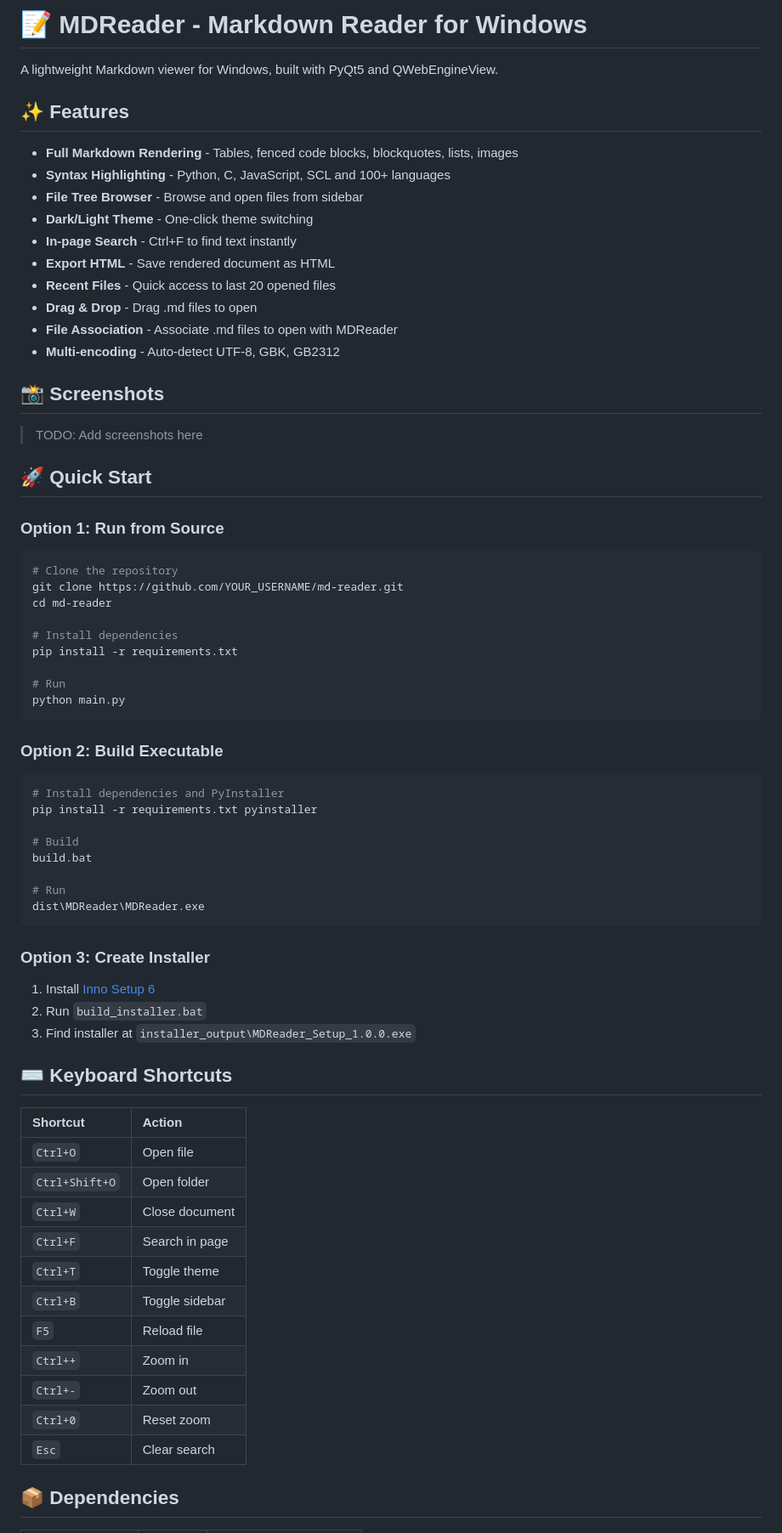
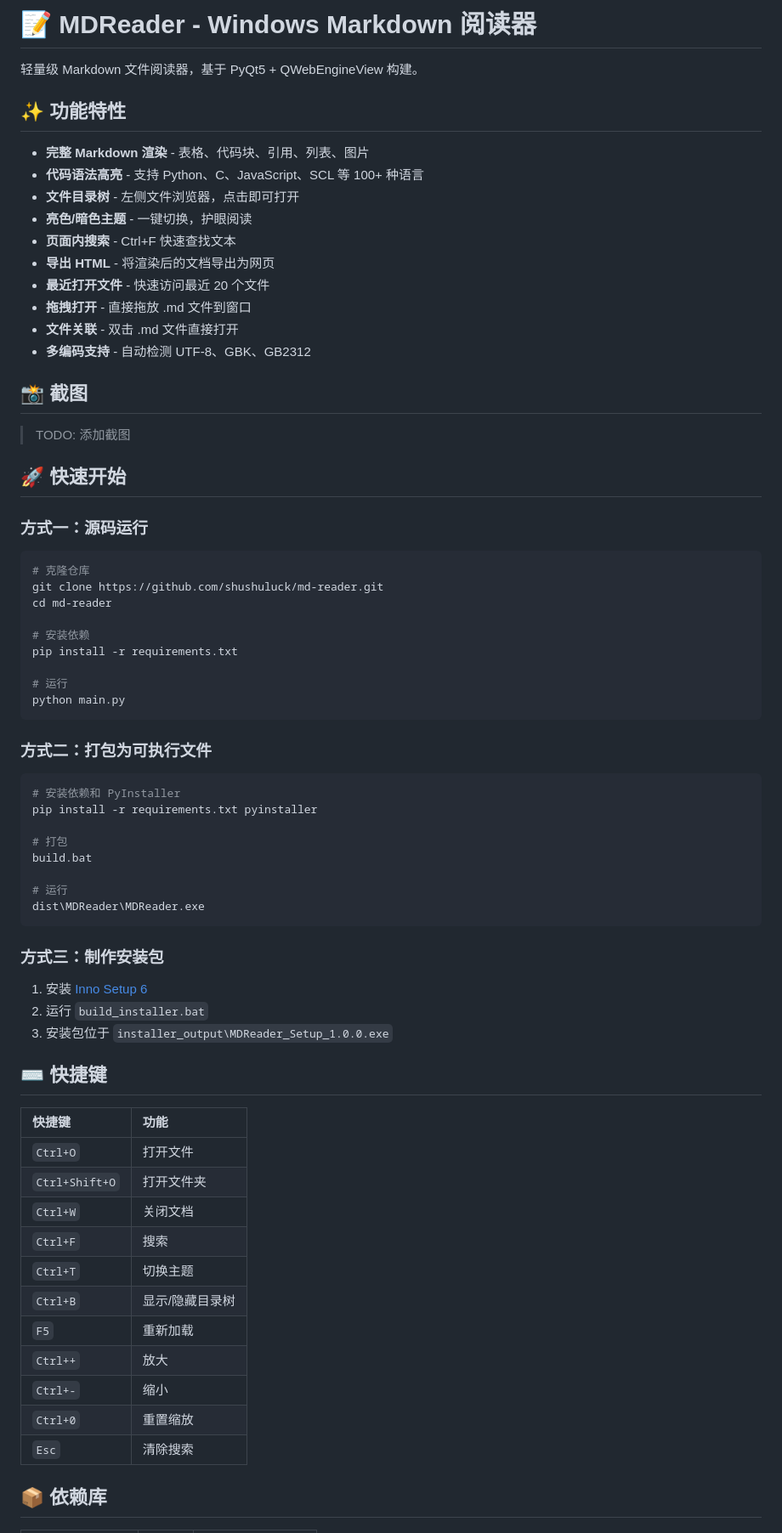
Before and after one commit to shushuluck/md-reader, a Markdown page: README.md, the part around one of its changes. Shown at 85% size. GitHub-like rendering.

````diff
--- a/README.md
+++ b/README.md
@@ -1,74 +1,74 @@
-# 📝 MDReader - Markdown Reader for Windows
+# 📝 MDReader - Windows Markdown 阅读器
 
-A lightweight Markdown viewer for Windows, built with PyQt5 and QWebEngineView.
+轻量级 Markdown 文件阅读器，基于 PyQt5 + QWebEngineView 构建。
 
-## ✨ Features
+## ✨ 功能特性
 
-- **Full Markdown Rendering** - Tables, fenced code blocks, blockquotes, lists, images
-- **Syntax Highlighting** - Python, C, JavaScript, SCL and 100+ languages
-- **File Tree Browser** - Browse and open files from sidebar
-- **Dark/Light Theme** - One-click theme switching
-- **In-page Search** - Ctrl+F to find text instantly
-- **Export HTML** - Save rendered document as HTML
-- **Recent Files** - Quick access to last 20 opened files
-- **Drag & Drop** - Drag .md files to open
-- **File Association** - Associate .md files to open with MDReader
-- **Multi-encoding** - Auto-detect UTF-8, GBK, GB2312
+- **完整 Markdown 渲染** - 表格、代码块、引用、列表、图片
+- **代码语法高亮** - 支持 Python、C、JavaScript、SCL 等 100+ 种语言
+- **文件目录树** - 左侧文件浏览器，点击即可打开
+- **亮色/暗色主题** - 一键切换，护眼阅读
+- **页面内搜索** - Ctrl+F 快速查找文本
+- **导出 HTML** - 将渲染后的文档导出为网页
+- **最近打开文件** - 快速访问最近 20 个文件
+- **拖拽打开** - 直接拖放 .md 文件到窗口
+- **文件关联** - 双击 .md 文件直接打开
+- **多编码支持** - 自动检测 UTF-8、GBK、GB2312
 
-## 📸 Screenshots
+## 📸 截图
 
-> TODO: Add screenshots here
+> TODO: 添加截图
 
-## 🚀 Quick Start
+## 🚀 快速开始
 
-### Option 1: Run from Source
+### 方式一：源码运行
 
 ```bash
-# Clone the repository
-git clone https://github.com/YOUR_USERNAME/md-reader.git
+# 克隆仓库
+git clone https://github.com/shushuluck/md-reader.git
 cd md-reader
 
-# Install dependencies
+# 安装依赖
 pip install -r requirements.txt
 
-# Run
+# 运行
 python main.py
 ```
 
-### Option 2: Build Executable
+### 方式二：打包为可执行文件
 
 ```bash
-# Install dependencies and PyInstaller
+# 安装依赖和 PyInstaller
 pip install -r requirements.txt pyinstaller
 
-# Build
+# 打包
 build.bat
 
-# Run
+# 运行
 dist\MDReader\MDReader.exe
 ```
 
-### Option 3: Create Installer
+### 方式三：制作安装包
 
-1. Install [Inno Setup 6](https://jrsoftware.org/isinfo.php)
-2. Run `build_installer.bat`
-3. Find installer at `installer_output\MDReader_Setup_1.0.0.exe`
+1. 安装 [Inno Setup 6](https://jrsoftware.org/isinfo.php)
+2. 运行 `build_installer.bat`
+3. 安装包位于 `installer_output\MDReader_Setup_1.0.0.exe`
 
-## ⌨️ Keyboard Shortcuts
+## ⌨️ 快捷键
 
-| Shortcut | Action |
-|:---------|:-------|
-| `Ctrl+O` | Open file |
-| `Ctrl+Shift+O` | Open folder |
-| `Ctrl+W` | Close document |
-| `Ctrl+F` | Search in page |
-| `Ctrl+T` | Toggle theme |
-| `Ctrl+B` | Toggle sidebar |
-| `F5` | Reload file |
-| `Ctrl++` | Zoom in |
-| `Ctrl+-` | Zoom out |
-| `Ctrl+0` | Reset zoom |
-| `Esc` | Clear search |
+| 快捷键 | 功能 |
+|:-------|:-----|
+| `Ctrl+O` | 打开文件 |
+| `Ctrl+Shift+O` | 打开文件夹 |
+| `Ctrl+W` | 关闭文档 |
+| `Ctrl+F` | 搜索 |
+| `Ctrl+T` | 切换主题 |
+| `Ctrl+B` | 显示/隐藏目录树 |
+| `F5` | 重新加载 |
+| `Ctrl++` | 放大 |
+| `Ctrl+-` | 缩小 |
+| `Ctrl+0` | 重置缩放 |
+| `Esc` | 清除搜索 |
 
-## 📦 Dependencies
+## 📦 依赖库
 
````
Also changed, not shown: other parts of README.md (+36 -36 lines).
